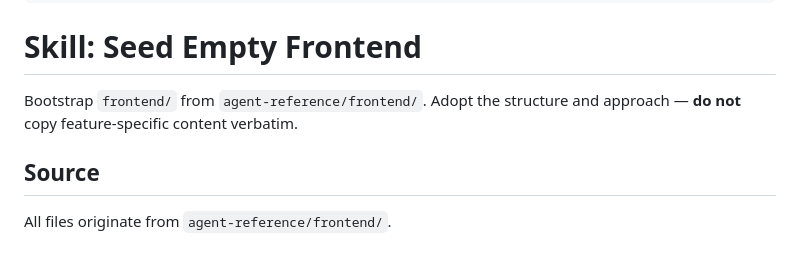
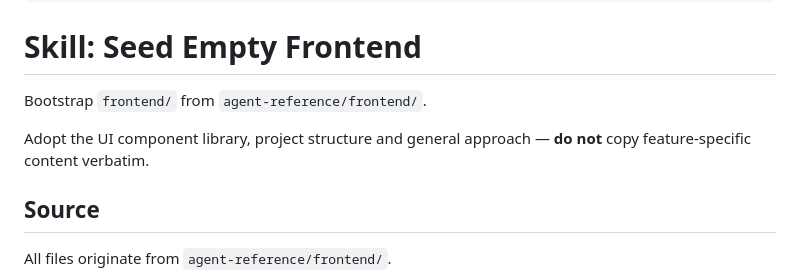
Before and after one commit to jinnotgin/rootstock, a Markdown page: .agents/skills/seed-frontend.md, the part around the change. GitHub-like rendering; blank space fills up the shorter version.

```diff
--- a/.agents/skills/seed-frontend.md
+++ b/.agents/skills/seed-frontend.md
@@ -14,7 +14,8 @@ metadata:
 # Skill: Seed Empty Frontend
 
 Bootstrap `frontend/` from `agent-reference/frontend/`.
-Adopt the structure and approach — **do not** copy feature-specific content verbatim.
+
+Adopt the UI component library, project structure and general approach — **do not** copy feature-specific content verbatim.
 
 ## Source
 
```
